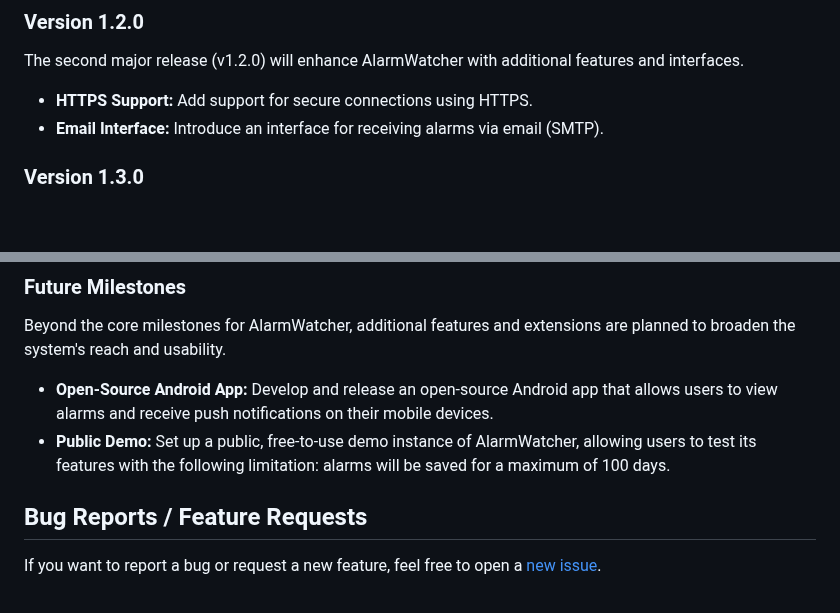
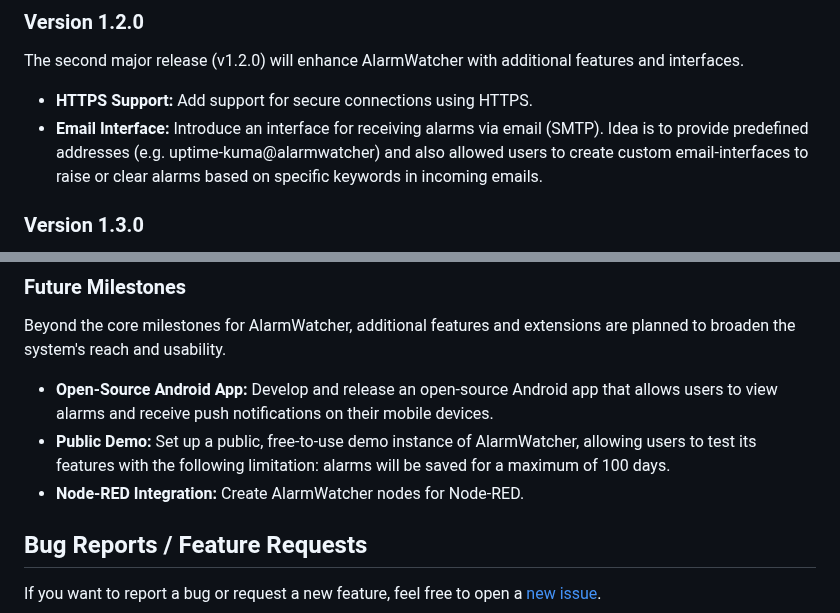
Before and after one commit to johnny-de/AlarmWatcher, a Markdown page: README.md, 2 parts joined by grey strips. GitHub-like rendering; blank space fills up the shorter version.

```diff
--- a/README.md
+++ b/README.md
@@ -56,7 +56,7 @@ The first major release (v1.0.0) will focus on delivering a fully functioning ba
 
 The second major release (v1.2.0) will enhance AlarmWatcher with additional features and interfaces.
 - **HTTPS Support:** Add support for secure connections using HTTPS.
-- **Email Interface:** Introduce an interface for receiving alarms via email (SMTP).
+- **Email Interface:** Introduce an interface for receiving alarms via email (SMTP). Idea is to provide predefined addresses (e.g. uptime-kuma@alarmwatcher) and also allowed users to create custom email-interfaces to raise or clear alarms based on specific keywords in incoming emails.
 
 ### Version 1.3.0
 
@@ -70,7 +70,7 @@ The third major release (v1.3.0) will focus on building a comprehensive alarm hi
 Beyond the core milestones for AlarmWatcher, additional features and extensions are planned to broaden the system's reach and usability.
 - **Open-Source Android App:** Develop and release an open-source Android app that allows users to view alarms and receive push notifications on their mobile devices.
 - **Public Demo:** Set up a public, free-to-use demo instance of AlarmWatcher, allowing users to test its features with the following limitation: alarms will be saved for a maximum of 100 days.
-
+- **Node-RED Integration:** Create AlarmWatcher nodes for Node-RED.
 
 ## Bug Reports / Feature Requests
 
```
